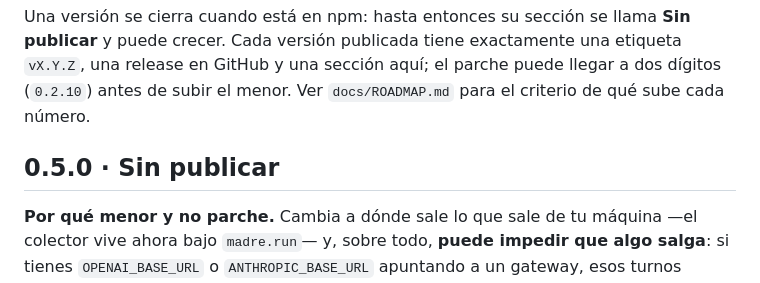
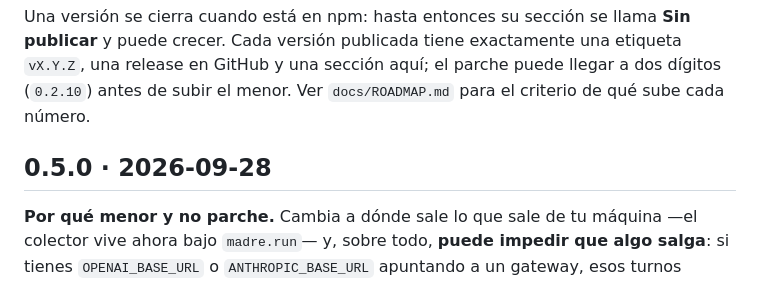
Before and after one commit to jossuealcacao-exe/madre, a Markdown page: CHANGELOG.md, the part around the change. Drawn GitHub-style.

Commit message:
Release 0.5.0

```diff
--- a/CHANGELOG.md
+++ b/CHANGELOG.md
@@ -4,7 +4,7 @@ Todas las versiones publicadas de `@jossuealcala/madre`. Fechas en ISO.
 
 Una versión se cierra cuando está en npm: hasta entonces su sección se llama **Sin publicar** y puede crecer. Cada versión publicada tiene exactamente una etiqueta `vX.Y.Z`, una release en GitHub y una sección aquí; el parche puede llegar a dos dígitos (`0.2.10`) antes de subir el menor. Ver `docs/ROADMAP.md` para el criterio de qué sube cada número.
 
-## 0.5.0 · Sin publicar
+## 0.5.0 · 2026-09-28
 
 **Por qué menor y no parche.** Cambia a dónde sale lo que sale de tu máquina —el colector vive ahora bajo `madre.run`— y, sobre todo, **puede impedir que algo salga**: si tienes `OPENAI_BASE_URL` o `ANTHROPIC_BASE_URL` apuntando a un gateway, esos turnos quedan detenidos hasta que quites la variable o autorices ese endpoint con `PULSE_ALLOW_CUSTOM_AGENT_ENDPOINTS`. Es el arreglo correcto, pero un número de parche se lee como «actualiza sin mirar», y este no lo es. El ledger y la memoria de 0.4.x se siguen leyendo igual.
 
```
